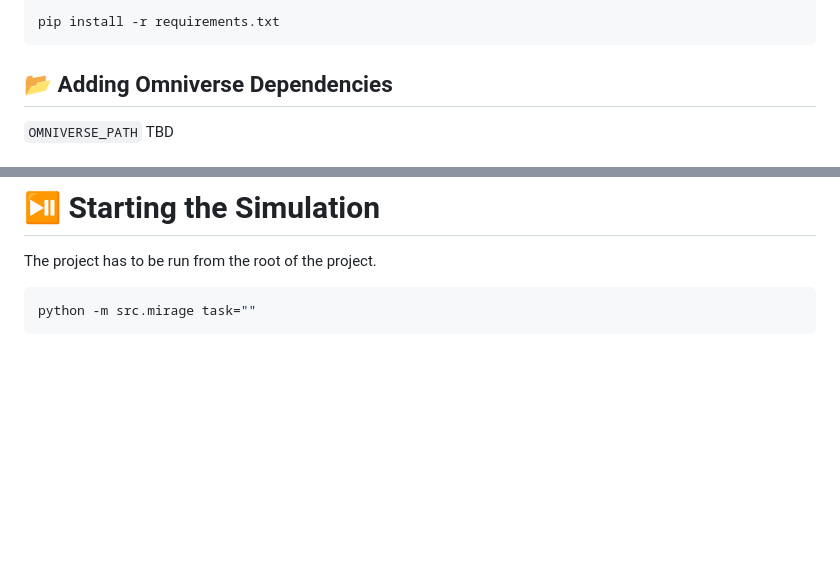
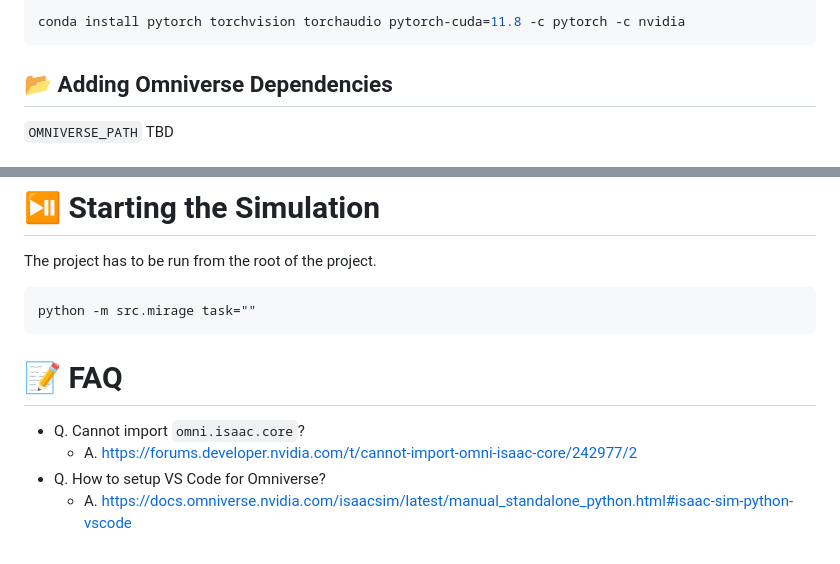
Before and after one commit to Pipe-Runner-Lab/affordance-learning-sandbox, a Markdown page: README.md, 2 parts joined by grey strips. Rendered like a GitHub page; blank space fills up the shorter version.

````diff
--- a/README.md
+++ b/README.md
@@ -25,5 +49,5 @@ The project dependencies can be installed by running the following command from
 ```bash
-pip install -r requirements.txt
+conda install pytorch torchvision torchaudio pytorch-cuda=11.8 -c pytorch -c nvidia
 ```
 
 ## 📂 Adding Omniverse Dependencies
@@ -38,3 +62,9 @@ The project has to be run from the root of the project.
 ```bash
 python -m src.mirage task=""
 ```
+
+# 📝 FAQ
+- Q. Cannot import `omni.isaac.core`?
+  - A. https://forums.developer.nvidia.com/t/cannot-import-omni-isaac-core/242977/2
+- Q. How to setup VS Code for Omniverse?
+  - A. https://docs.omniverse.nvidia.com/isaacsim/latest/manual_standalone_python.html#isaac-sim-python-vscode
````
Also changed, not shown: other parts of README.md (+28 -4 lines), docs/images/env_vars.png (added), 17 other files.
